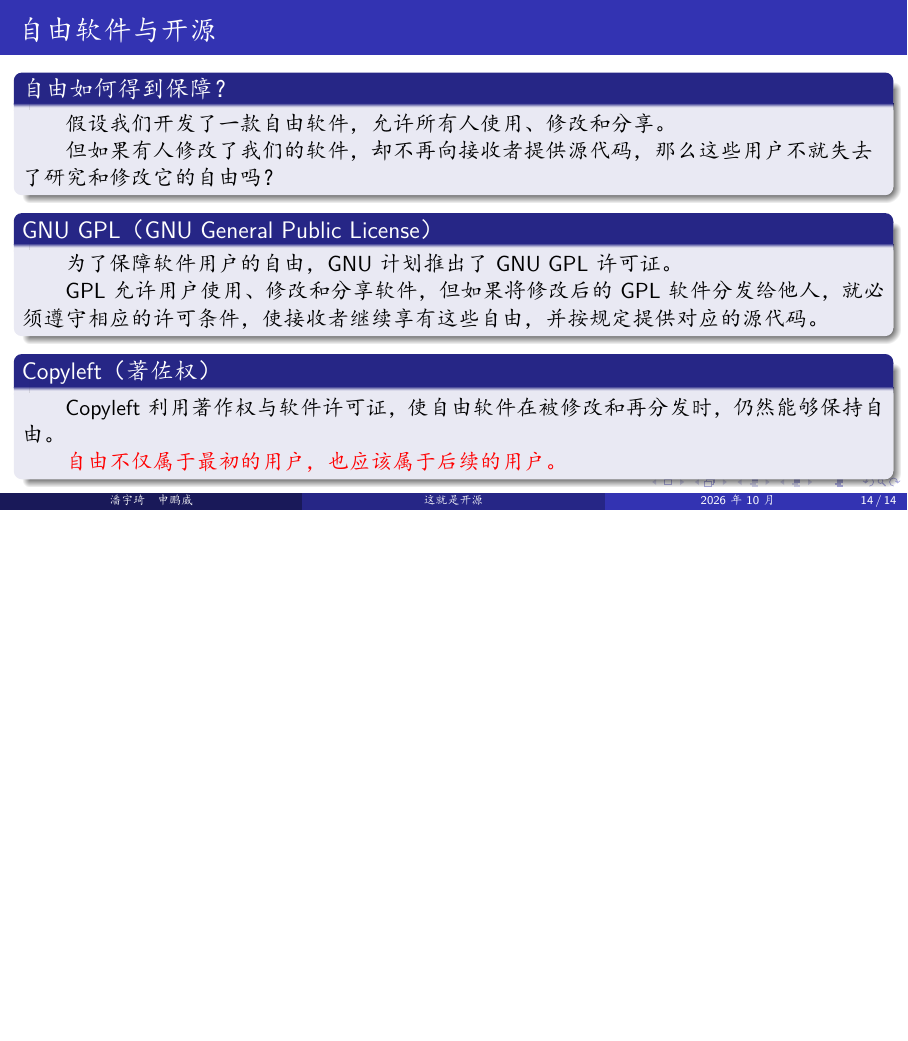
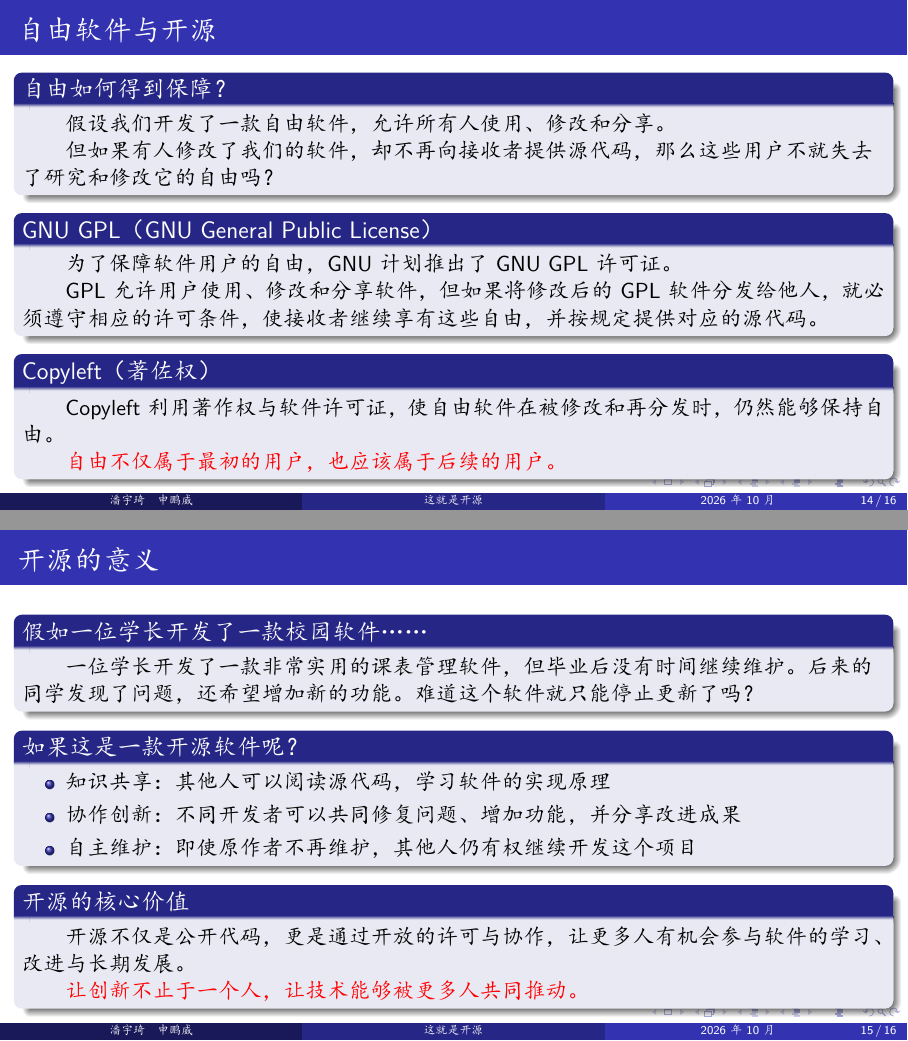
Before and after one commit to Leon5428/ThisIsOpenSource, LaTeX slides (00-introduction/00-introduction.tex): page 14 of 14 before the commit and pages 14 and 15 of 16 after it, the two joined at a grey line, the shorter picture padded with empty space. The pictures show the PDF file 00-introduction/00-introduction.pdf that the author committed with the source.

Commit message:
修改一下

```diff
--- a/00-introduction/00-introduction.tex
+++ b/00-introduction/00-introduction.tex
@@ -335,3 +368,37 @@
 \end{frame}
 
 
+\begin{frame}[t]{开源的意义}
+
+	\begin{block}{假如一位学长开发了一款校园软件……}
+		\hspace*{2em}一位学长开发了一款非常实用的
+		课表管理软件，但毕业后没有时间继续维护。
+		后来的同学发现了问题，还希望增加新的功能。难道这个软件就只能停止更新了吗？
+	\end{block}
+	\begin{block}{如果这是一款开源软件呢？}
+		\begin{itemize}
+			\item 知识共享：其他人可以阅读源代码，
+			学习软件的实现原理
+
+			\item 协作创新：不同开发者可以共同修复问题、
+			增加功能，并分享改进成果
+
+			\item 自主维护：即使原作者不再维护，
+			其他人仍有权继续开发这个项目
+		\end{itemize}
+	\end{block}
+
+	\begin{block}{开源的核心价值}
+		\hspace*{2em}开源不仅是公开代码，
+		更是通过开放的许可与协作，
+		让更多人有机会参与软件的学习、
+		改进与长期发展。
+
+		\par\hspace*{2em}\alert{让创新不止于一个人，
+			让技术能够被更多人共同推动。}
+	\end{block}
+
+\end{frame}
+
+
+\begin{frame}[t]{开源的意义}
@@ -337,0 +415,5 @@
+	\end{block}
+
+	\begin{block}{开源正在改变什么？}
+		\begin{itemize}
+			\item 知识的平等：让更多人有机会
@@ -337,0 +427,4 @@
+		\end{itemize}
+	\end{block}
+
+	\begin{block}{开源的意义}
@@ -338 +434,10 @@
+		让更多人有机会参与技术的发展。
+
+		\par\hspace*{2em}\alert{技术进步不应只是少数人的事业，
+			更多人也应该有机会成为创造者。}
+	\end{block}
+
+\end{frame}
+
+
 \end{document}
```
Also changed, not shown: 00-introduction/00-introduction.pdf, 00-introduction/00-introduction.tex (85 more changed lines).
